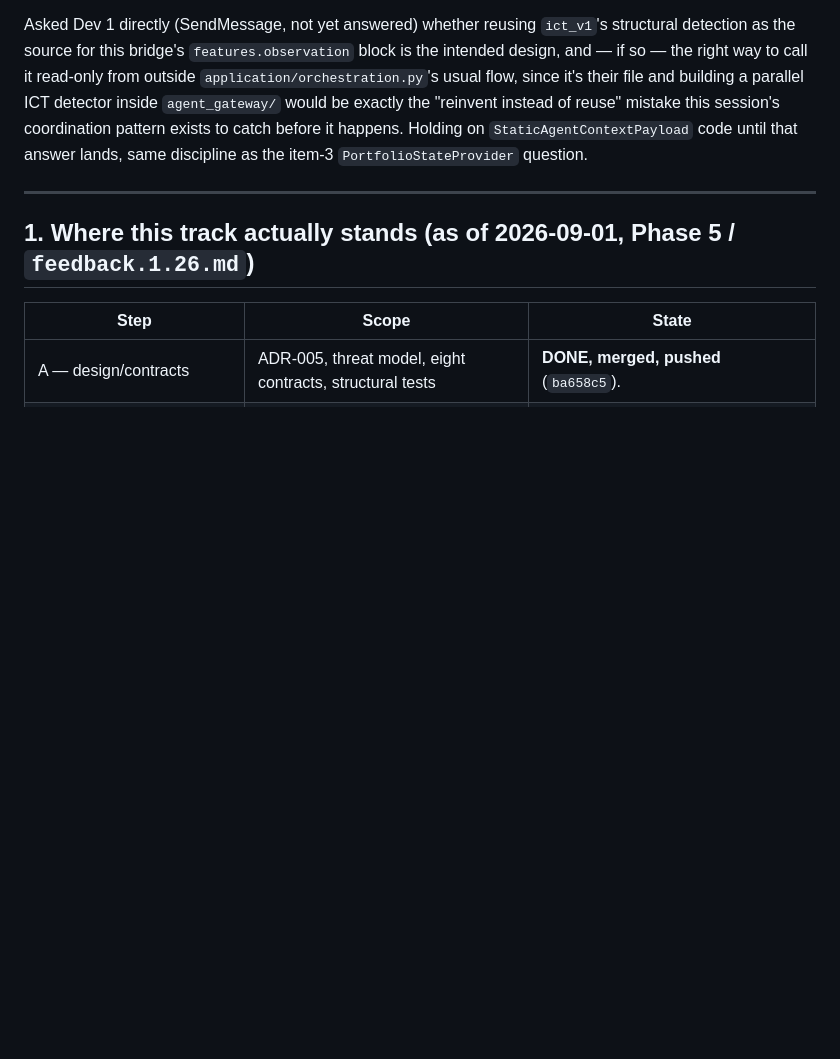
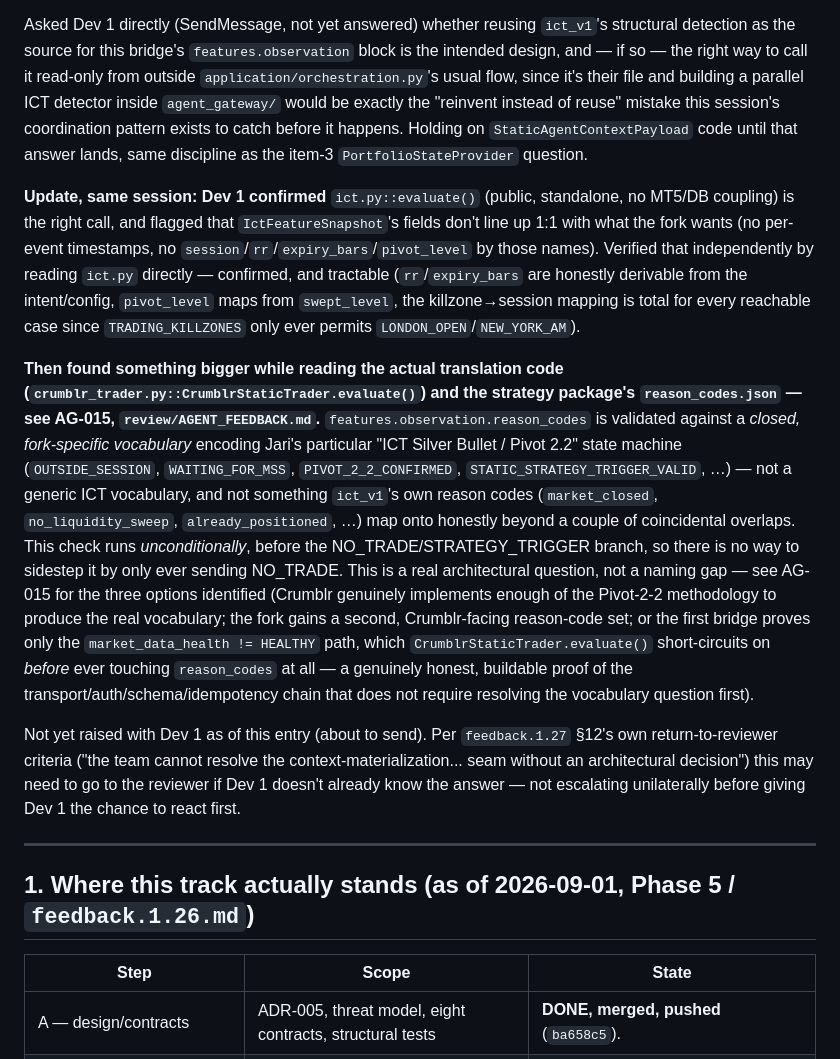
Before and after one commit to DutchBugs/Crumblr, a Markdown page: review/AGENT_STATUS.md, the part around the change. Rendered like a GitHub page; blank space fills up the shorter version.

Commit message:
[agent] AG-015: Static Agent bridge reason-code vocabulary is closed and fork-specific, not generic ICT (feedback.1.27 section 6 item B)
IMPACT: NONE (doc-only)

Deeper look at the cloned fork past the JSON schema: CrumblrStaticTrader
.evaluate() validates features.observation.reason_codes against a closed
vocabulary from the strategy package's own reason_codes.json, encoding
Jari's specific "ICT Silver Bullet / Pivot 2.2" state machine
(OUTSIDE_SESSION, WAITING_FOR_MSS, PIVOT_2_2_CONFIRMED, ...), not a generic
ICT vocabulary. This check is unconditional -- it runs before the
NO_TRADE/STRATEGY_TRIGGER branch, so there is no way to avoid it by only
ever sending NO_TRADE. Crumblr's own ict_v1 reason codes do not map onto
this vocabulary honestly beyond a couple of coincidental overlaps.

Real architectural question, not a naming gap: either Crumblr genuinely
implements enough of the Pivot-2-2 methodology to produce the real
vocabulary, the fork gains a second Crumblr-facing reason-code set, or the
first bridge only proves the market_data_health != HEALTHY path (which the
fork's own code short-circuits on before ever touching reason_codes --
a genuinely honest, buildable proof of the transport/auth/schema/idempotency
chain that doesn't require resolving the vocabulary question first).

Raised with Dev 1 before writing any mapping code that would otherwise have
had to invent a match between two different, incompatible vocabularies.

Doc-only change: review/AGENT_FEEDBACK.md (AG-015), review/AGENT_STATUS.md.

Co-Authored-By: Claude Sonnet 5 <noreply@anthropic.com>

```diff
--- a/review/AGENT_STATUS.md
+++ b/review/AGENT_STATUS.md
@@ -488,6 +488,44 @@ pattern exists to catch before it happens. Holding on `StaticAgentContextPayload
 code until that answer lands, same discipline as the item-3
 `PortfolioStateProvider` question.
 
+**Update, same session: Dev 1 confirmed** `ict.py::evaluate()` (public,
+standalone, no MT5/DB coupling) is the right call, and flagged that
+`IctFeatureSnapshot`'s fields don't line up 1:1 with what the fork wants
+(no per-event timestamps, no `session`/`rr`/`expiry_bars`/`pivot_level` by
+those names). Verified that independently by reading `ict.py` directly —
+confirmed, and tractable (`rr`/`expiry_bars` are honestly derivable from
+the intent/config, `pivot_level` maps from `swept_level`, the killzone→session
+mapping is total for every reachable case since `TRADING_KILLZONES` only
+ever permits `LONDON_OPEN`/`NEW_YORK_AM`).
+
+**Then found something bigger while reading the actual translation code
+(`crumblr_trader.py::CrumblrStaticTrader.evaluate()`) and the strategy
+package's `reason_codes.json` — see AG-015, `review/AGENT_FEEDBACK.md`.**
+`features.observation.reason_codes` is validated against a *closed,
+fork-specific vocabulary* encoding Jari's particular "ICT Silver Bullet /
+Pivot 2.2" state machine (`OUTSIDE_SESSION`, `WAITING_FOR_MSS`,
+`PIVOT_2_2_CONFIRMED`, `STATIC_STRATEGY_TRIGGER_VALID`, …) — not a generic
+ICT vocabulary, and not something `ict_v1`'s own reason codes
+(`market_closed`, `no_liquidity_sweep`, `already_positioned`, …) map onto
+honestly beyond a couple of coincidental overlaps. This check runs
+*unconditionally*, before the NO_TRADE/STRATEGY_TRIGGER branch, so there is
+no way to sidestep it by only ever sending NO_TRADE. This is a real
+architectural question, not a naming gap — see AG-015 for the three
+options identified (Crumblr genuinely implements enough of the Pivot-2-2
+methodology to produce the real vocabulary; the fork gains a second,
+Crumblr-facing reason-code set; or the first bridge proves only the
+`market_data_health != HEALTHY` path, which `CrumblrStaticTrader.evaluate()`
+short-circuits on *before* ever touching `reason_codes` at all — a
+genuinely honest, buildable proof of the transport/auth/schema/idempotency
+chain that does not require resolving the vocabulary question first).
+
+Not yet raised with Dev 1 as of this entry (about to send). Per
+`feedback.1.27` §12's own return-to-reviewer criteria ("the team cannot
+resolve the context-materialization... seam without an architectural
+decision") this may need to go to the reviewer if Dev 1 doesn't already
+know the answer — not escalating unilaterally before giving Dev 1 the
+chance to react first.
+
 ---
 
 ## 1. Where this track actually stands (as of 2026-09-01, Phase 5 / `feedback.1.26.md`)
```
Also changed, not shown: review/AGENT_FEEDBACK.md (+1 -0 lines).
